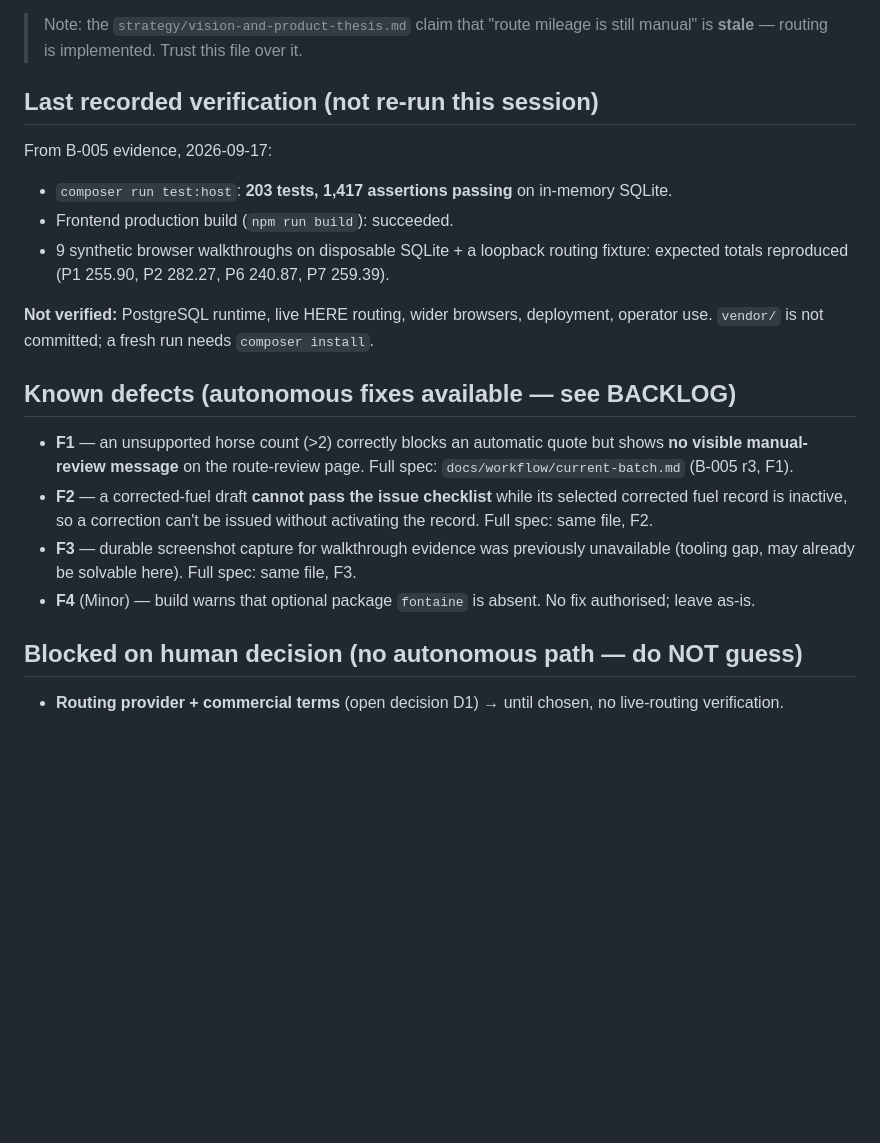
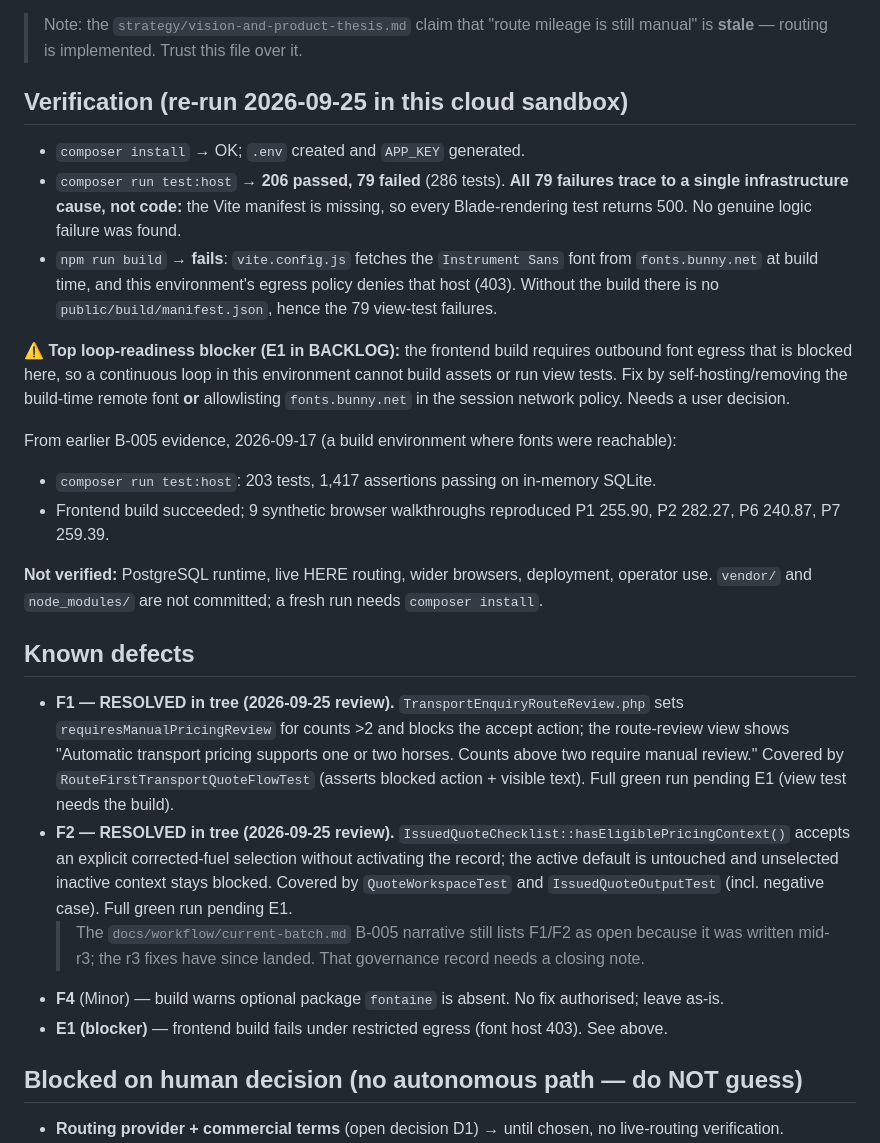
Before and after one commit to Charlie7250/swequine-transports, a Markdown page: docs/STATUS.md, the part around the change. Rendered like a GitHub page; blank space fills up the shorter version.

```diff
--- a/docs/STATUS.md
+++ b/docs/STATUS.md
@@ -29,29 +29,44 @@ or deployed.** Two known code defects (F1, F2) and several human-decision gates
 > Note: the `strategy/vision-and-product-thesis.md` claim that "route mileage is still manual" is
 > **stale** — routing is implemented. Trust this file over it.
 
-## Last recorded verification (not re-run this session)
+## Verification (re-run 2026-09-25 in this cloud sandbox)
 
-From B-005 evidence, 2026-09-17:
-- `composer run test:host`: **203 tests, 1,417 assertions passing** on in-memory SQLite.
-- Frontend production build (`npm run build`): succeeded.
-- 9 synthetic browser walkthroughs on disposable SQLite + a loopback routing fixture: expected
-  totals reproduced (P1 255.90, P2 282.27, P6 240.87, P7 259.39).
+- `composer install` → OK; `.env` created and `APP_KEY` generated.
+- `composer run test:host` → **206 passed, 79 failed** (286 tests). **All 79 failures trace to a
+  single infrastructure cause, not code:** the Vite manifest is missing, so every Blade-rendering
+  test returns 500. No genuine logic failure was found.
+- `npm run build` → **fails**: `vite.config.js` fetches the `Instrument Sans` font from
+  `fonts.bunny.net` at build time, and this environment's egress policy denies that host (403).
+  Without the build there is no `public/build/manifest.json`, hence the 79 view-test failures.
+
+⚠️ **Top loop-readiness blocker (E1 in BACKLOG):** the frontend build requires outbound font
+egress that is blocked here, so a continuous loop in this environment cannot build assets or run
+view tests. Fix by self-hosting/removing the build-time remote font **or** allowlisting
+`fonts.bunny.net` in the session network policy. Needs a user decision.
+
+From earlier B-005 evidence, 2026-09-17 (a build environment where fonts were reachable):
+- `composer run test:host`: 203 tests, 1,417 assertions passing on in-memory SQLite.
+- Frontend build succeeded; 9 synthetic browser walkthroughs reproduced P1 255.90, P2 282.27,
+  P6 240.87, P7 259.39.
 
 **Not verified:** PostgreSQL runtime, live HERE routing, wider browsers, deployment, operator use.
-`vendor/` is not committed; a fresh run needs `composer install`.
+`vendor/` and `node_modules/` are not committed; a fresh run needs `composer install`.
 
-## Known defects (autonomous fixes available — see BACKLOG)
+## Known defects
 
-- **F1** — an unsupported horse count (>2) correctly blocks an automatic quote but shows **no
-  visible manual-review message** on the route-review page. Full spec:
-  `docs/workflow/current-batch.md` (B-005 r3, F1).
-- **F2** — a corrected-fuel draft **cannot pass the issue checklist** while its selected corrected
-  fuel record is inactive, so a correction can't be issued without activating the record. Full spec:
-  same file, F2.
-- **F3** — durable screenshot capture for walkthrough evidence was previously unavailable (tooling
-  gap, may already be solvable here). Full spec: same file, F3.
-- **F4** (Minor) — build warns that optional package `fontaine` is absent. No fix authorised;
-  leave as-is.
+- **F1 — RESOLVED in tree (2026-09-25 review).** `TransportEnquiryRouteReview.php` sets
+  `requiresManualPricingReview` for counts >2 and blocks the accept action; the route-review view
+  shows "Automatic transport pricing supports one or two horses. Counts above two require manual
+  review." Covered by `RouteFirstTransportQuoteFlowTest` (asserts blocked action + visible text).
+  Full green run pending E1 (view test needs the build).
+- **F2 — RESOLVED in tree (2026-09-25 review).** `IssuedQuoteChecklist::hasEligiblePricingContext()`
+  accepts an explicit corrected-fuel selection without activating the record; the active default is
+  untouched and unselected inactive context stays blocked. Covered by `QuoteWorkspaceTest` and
+  `IssuedQuoteOutputTest` (incl. negative case). Full green run pending E1.
+  > The `docs/workflow/current-batch.md` B-005 narrative still lists F1/F2 as open because it was
+  > written mid-r3; the r3 fixes have since landed. That governance record needs a closing note.
+- **F4** (Minor) — build warns optional package `fontaine` is absent. No fix authorised; leave as-is.
+- **E1 (blocker)** — frontend build fails under restricted egress (font host 403). See above.
 
 ## Blocked on human decision (no autonomous path — do NOT guess)
 
```
Also changed, not shown: docs/BACKLOG.md (+28 -16 lines).
